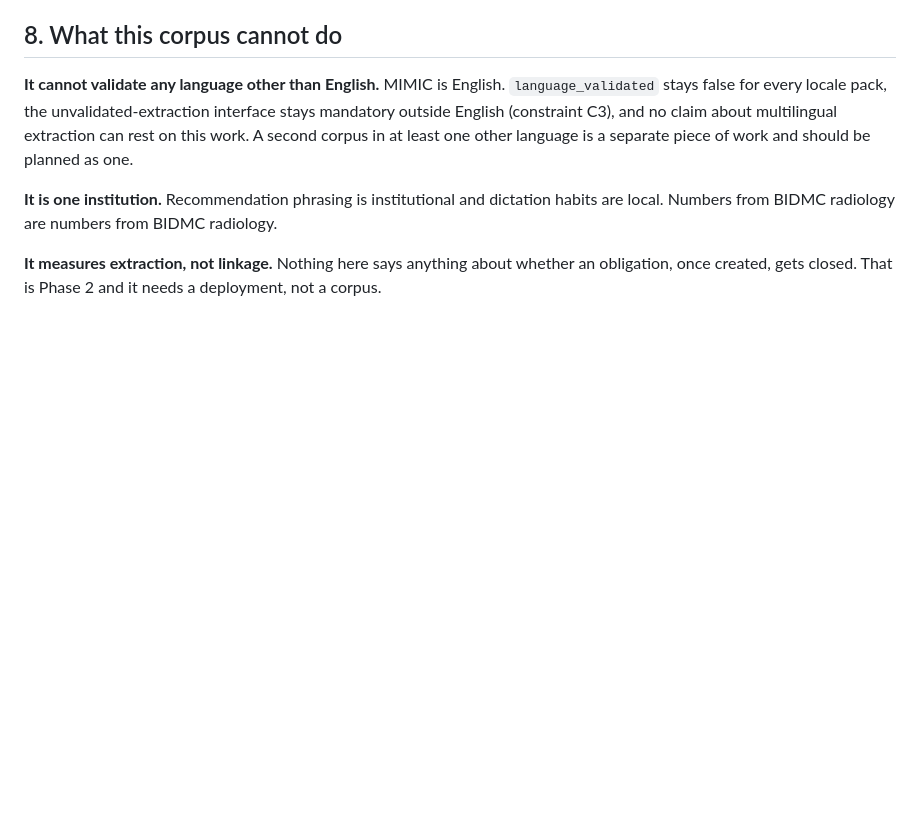
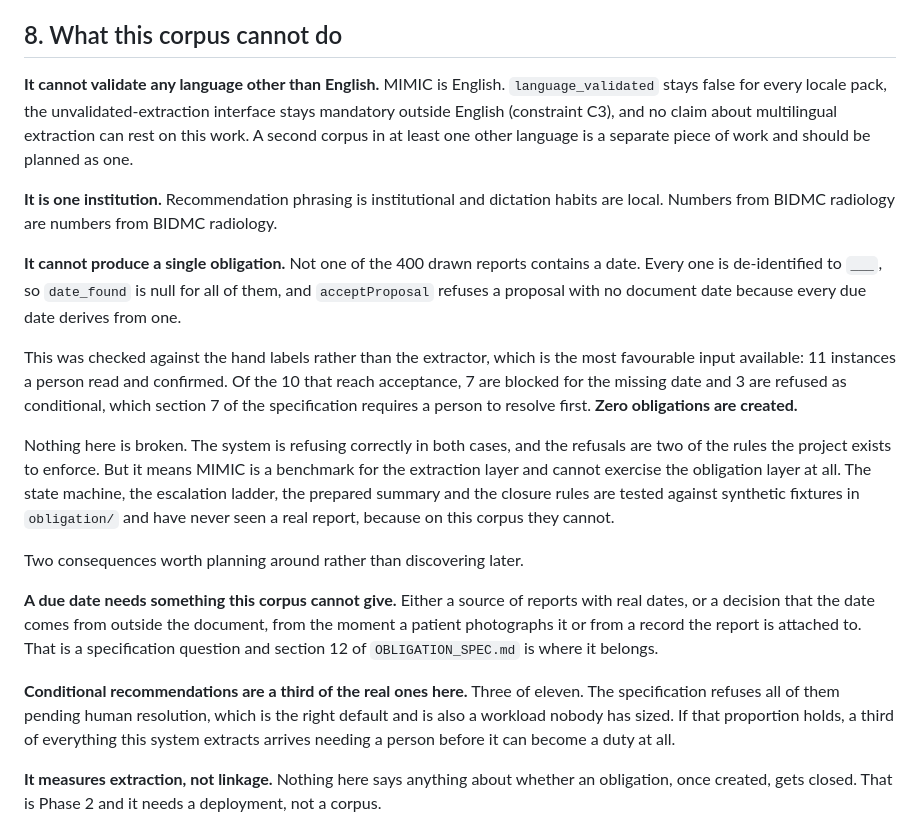
Before and after one commit to sufu786/amanah, a Markdown page: extraction/CORPUS.md, the part around the change. Rendered like a GitHub page; blank space fills up the shorter version.

Commit message:
docs(corpus): MIMIC cannot produce a single obligation, and that is not a bug
Not one of the 400 drawn reports contains a date. Every one is de-identified to
___, so date_found is null throughout and acceptProposal refuses a proposal with
no document date, because every due date derives from one.

Checked against the hand labels rather than the extractor, which is the most
favourable input available. Of the 10 instances reaching acceptance, 7 are
blocked for the missing date and 3 are refused as conditional, which the
specification requires a person to resolve first. Zero obligations are created.

Both refusals are correct. They are two of the rules this project exists to
enforce. The consequence is that MIMIC benchmarks the extraction layer and cannot
exercise the obligation layer at all: the state machine, the escalation ladder,
the prepared summary and the closure rules have never seen a real report, because
on this corpus they cannot.

Found while researching field extraction, which was planned to end by running the
pipeline into proposalsFromExtraction to watch obligations get built. That half of
the plan was already impossible and would have produced a run of blocked items
that looked like a bug in the new code.

Two things to plan around rather than discover later. A due date needs either
reports with real dates or a decision that the date comes from outside the
document, which is a question for OBLIGATION_SPEC.md section 12. And conditional
recommendations are 3 of the 11 real ones here, all refused pending human
resolution, which is the right default and a workload nobody has sized.

```diff
--- a/extraction/CORPUS.md
+++ b/extraction/CORPUS.md
@@ -465,6 +465,33 @@ at least one other language is a separate piece of work and should be planned as
 **It is one institution.** Recommendation phrasing is institutional and dictation habits are local.
 Numbers from BIDMC radiology are numbers from BIDMC radiology.
 
+**It cannot produce a single obligation.** Not one of the 400 drawn reports contains a date. Every
+one is de-identified to `___`, so `date_found` is null for all of them, and `acceptProposal` refuses
+a proposal with no document date because every due date derives from one.
+
+This was checked against the hand labels rather than the extractor, which is the most favourable
+input available: 11 instances a person read and confirmed. Of the 10 that reach acceptance, 7 are
+blocked for the missing date and 3 are refused as conditional, which section 7 of the specification
+requires a person to resolve first. **Zero obligations are created.**
+
+Nothing here is broken. The system is refusing correctly in both cases, and the refusals are two of
+the rules the project exists to enforce. But it means MIMIC is a benchmark for the extraction layer
+and cannot exercise the obligation layer at all. The state machine, the escalation ladder, the
+prepared summary and the closure rules are tested against synthetic fixtures in `obligation/` and
+have never seen a real report, because on this corpus they cannot.
+
+Two consequences worth planning around rather than discovering later.
+
+**A due date needs something this corpus cannot give.** Either a source of reports with real dates,
+or a decision that the date comes from outside the document, from the moment a patient photographs
+it or from a record the report is attached to. That is a specification question and section 12 of
+`OBLIGATION_SPEC.md` is where it belongs.
+
+**Conditional recommendations are a third of the real ones here.** Three of eleven. The
+specification refuses all of them pending human resolution, which is the right default and is also
+a workload nobody has sized. If that proportion holds, a third of everything this system extracts
+arrives needing a person before it can become a duty at all.
+
 **It measures extraction, not linkage.** Nothing here says anything about whether an obligation, once
 created, gets closed. That is Phase 2 and it needs a deployment, not a corpus.
 
```
